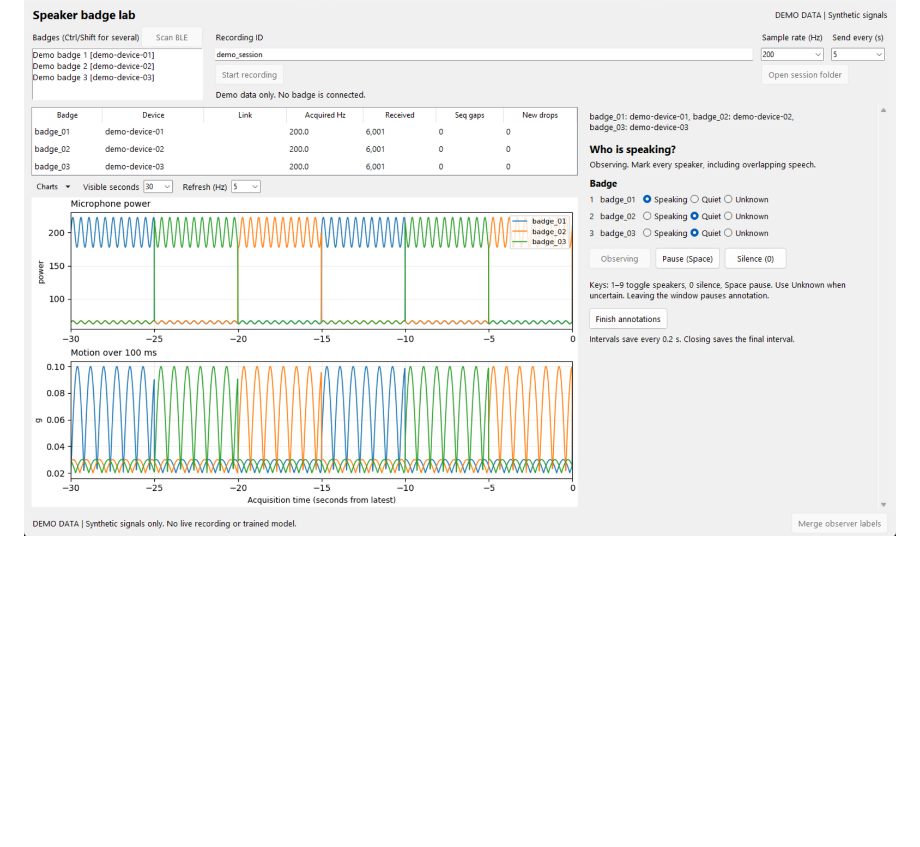
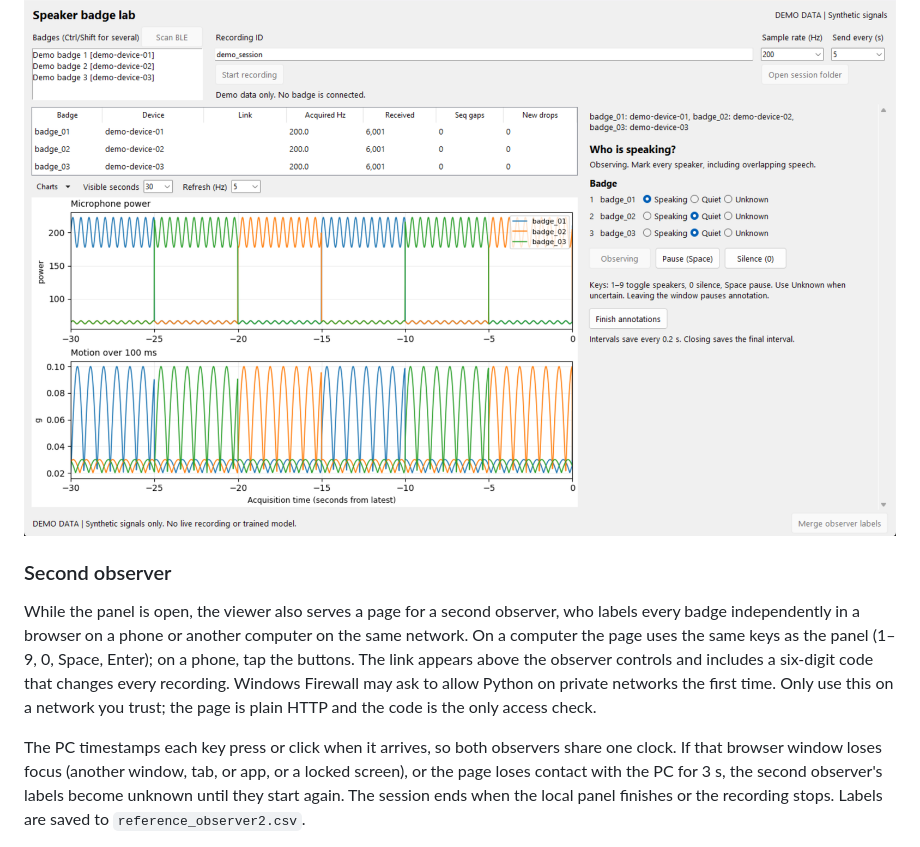
Before and after one commit to YoyoJesus/SCI-Lab-BadgeSoftware, a Markdown page: TinyML_Speaker/VIEWER.md, the part around one of its changes. Rendered like a GitHub page; blank space fills up the shorter version.

Commit message:
feat(viewer): add a second observer over the local network with consensus labels

```diff
--- a/TinyML_Speaker/VIEWER.md
+++ b/TinyML_Speaker/VIEWER.md
@@ -90,3 +90,21 @@ file. Train from multiple independently labeled sessions using the existing
 
 ![Live plots beside the observer panel with synthetic badge identities](docs/screenshots/viewer-annotating.png)
 
+### Second observer
+
+While the panel is open, the viewer also serves a page for a second observer,
+who labels every badge independently in a browser on a phone or another
+computer on the same network. On a computer the page uses the same keys as the
+panel (1–9, 0, Space, Enter); on a phone, tap the buttons.
+The link appears above the observer controls and includes a six-digit code
+that changes every recording. Windows Firewall may ask to allow Python on
+private networks the first time. Only use this on a network you trust; the
+page is plain HTTP and the code is the only access check.
+
+The PC timestamps each key press or click when it arrives, so both observers share one clock.
+If that browser window loses focus (another window, tab, or app, or a locked
+screen), or the page loses contact with the PC for 3 s, the second observer's
+labels become unknown until they start again. The
+session ends when the local panel finishes or the recording stops. Labels are
+saved to `reference_observer2.csv`.
+
```
Also changed, not shown: other parts of TinyML_Speaker/VIEWER.md (+12 -0 lines), TinyML_Speaker/GROUND_TRUTH.md (+18 -0 lines), TinyML_Speaker/docs/screenshots/second-observer-page.png (added), TinyML_Speaker/docs/screenshots/second-observer-phone.png (added), TinyML_Speaker/docs/screenshots/viewer-second-observer.png (added), 6 other files.
